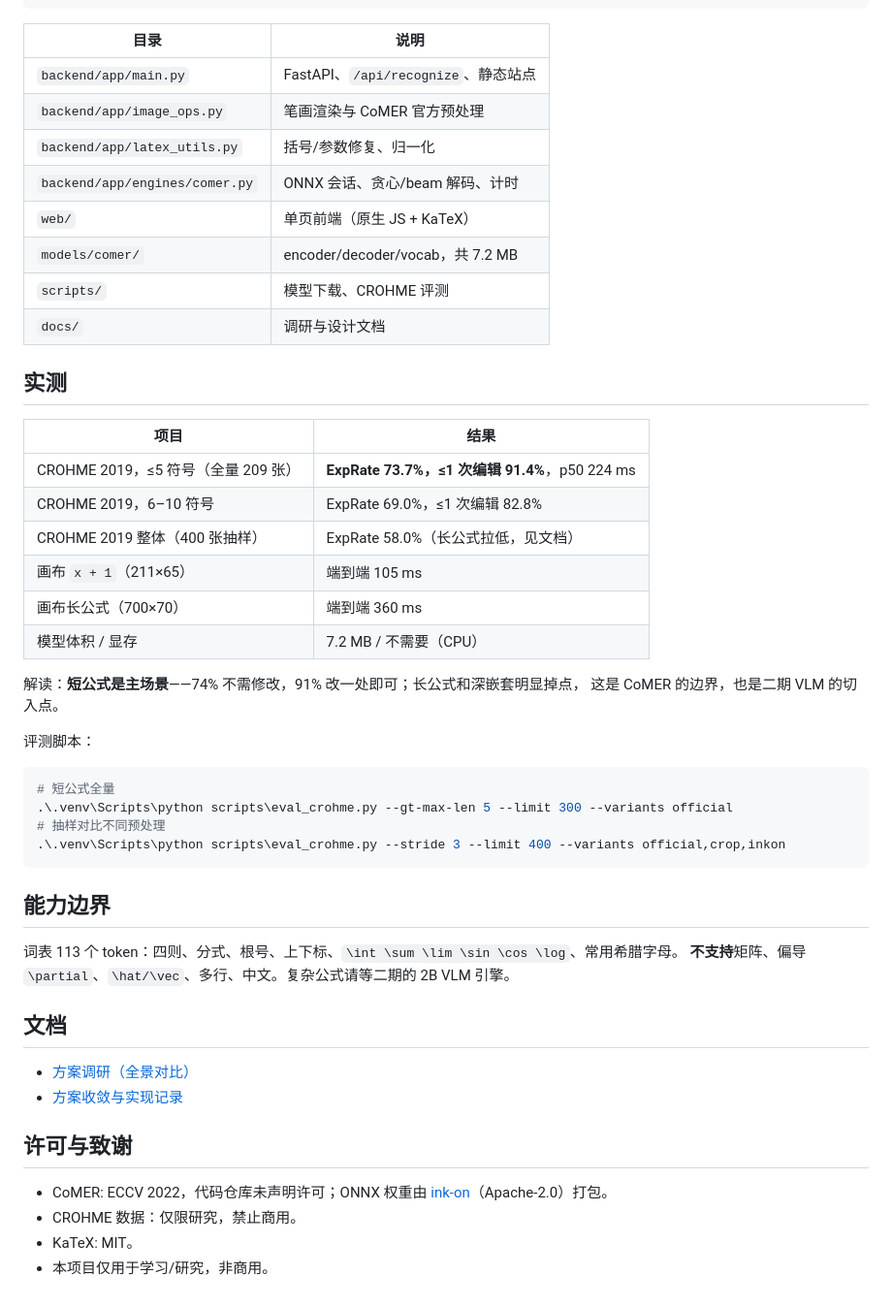
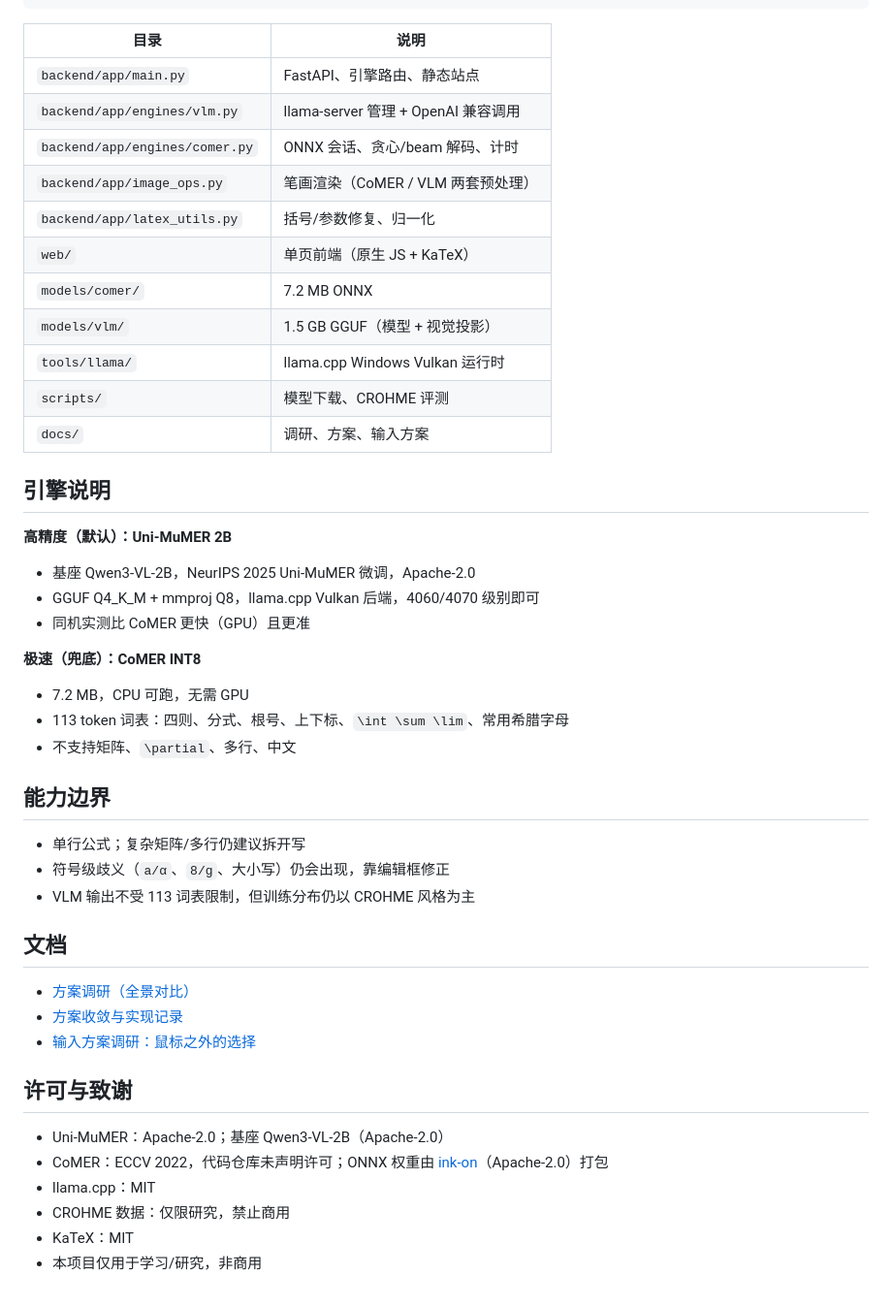
Before and after one commit to chengkai7300/MathInk, a Markdown page: README.md, the part around one of its changes. Shown at 97% size. Rendered like a GitHub page.

````diff
--- a/README.md
+++ b/README.md
@@ -52,51 +59,47 @@ $env:PYTHONPATH="backend"
 
 | 目录 | 说明 |
 | --- | --- |
-| `backend/app/main.py` | FastAPI、`/api/recognize`、静态站点 |
-| `backend/app/image_ops.py` | 笔画渲染与 CoMER 官方预处理 |
+| `backend/app/main.py` | FastAPI、引擎路由、静态站点 |
+| `backend/app/engines/vlm.py` | llama-server 管理 + OpenAI 兼容调用 |
+| `backend/app/engines/comer.py` | ONNX 会话、贪心/beam 解码、计时 |
+| `backend/app/image_ops.py` | 笔画渲染（CoMER / VLM 两套预处理） |
 | `backend/app/latex_utils.py` | 括号/参数修复、归一化 |
-| `backend/app/engines/comer.py` | ONNX 会话、贪心/beam 解码、计时 |
 | `web/` | 单页前端（原生 JS + KaTeX） |
-| `models/comer/` | encoder/decoder/vocab，共 7.2 MB |
+| `models/comer/` | 7.2 MB ONNX |
+| `models/vlm/` | 1.5 GB GGUF（模型 + 视觉投影） |
+| `tools/llama/` | llama.cpp Windows Vulkan 运行时 |
 | `scripts/` | 模型下载、CROHME 评测 |
-| `docs/` | 调研与设计文档 |
+| `docs/` | 调研、方案、输入方案 |
 
-## 实测
+## 引擎说明
 
-| 项目 | 结果 |
-| --- | --- |
-| CROHME 2019，≤5 符号（全量 209 张） | **ExpRate 73.7%，≤1 次编辑 91.4%**，p50 224 ms |
-| CROHME 2019，6–10 符号 | ExpRate 69.0%，≤1 次编辑 82.8% |
-| CROHME 2019 整体（400 张抽样） | ExpRate 58.0%（长公式拉低，见文档） |
-| 画布 `x + 1`（211×65） | 端到端 105 ms |
-| 画布长公式（700×70） | 端到端 360 ms |
-| 模型体积 / 显存 | 7.2 MB / 不需要（CPU） |
+**高精度（默认）：Uni-MuMER 2B**
+- 基座 Qwen3-VL-2B，NeurIPS 2025 Uni-MuMER 微调，Apache-2.0
+- GGUF Q4_K_M + mmproj Q8，llama.cpp Vulkan 后端，4060/4070 级别即可
+- 同机实测比 CoMER 更快（GPU）且更准
 
-解读：**短公式是主场景**——74% 不需修改，91% 改一处即可；长公式和深嵌套明显掉点，
-这是 CoMER 的边界，也是二期 VLM 的切入点。
-
-评测脚本：
-
-```powershell
-# 短公式全量
-.\.venv\Scripts\python scripts\eval_crohme.py --gt-max-len 5 --limit 300 --variants official
-# 抽样对比不同预处理
-.\.venv\Scripts\python scripts\eval_crohme.py --stride 3 --limit 400 --variants official,crop,inkon
-```
+**极速（兜底）：CoMER INT8**
+- 7.2 MB，CPU 可跑，无需 GPU
+- 113 token 词表：四则、分式、根号、上下标、`\int \sum \lim`、常用希腊字母
+- 不支持矩阵、`\partial`、多行、中文
 
 ## 能力边界
 
-词表 113 个 token：四则、分式、根号、上下标、`\int \sum \lim \sin \cos \log`、常用希腊字母。
-**不支持**矩阵、偏导 `\partial`、`\hat/\vec`、多行、中文。复杂公式请等二期的 2B VLM 引擎。
+- 单行公式；复杂矩阵/多行仍建议拆开写
+- 符号级歧义（`a/α`、`8/g`、大小写）仍会出现，靠编辑框修正
+- VLM 输出不受 113 词表限制，但训练分布仍以 CROHME 风格为主
 
 ## 文档
 
 - [方案调研（全景对比）](docs/01-调研与方案.md)
 - [方案收敛与实现记录](docs/02-方案收敛与实现记录.md)
+- [输入方案调研：鼠标之外的选择](docs/03-输入方案调研.md)
 
 ## 许可与致谢
 
-- CoMER: ECCV 2022，代码仓库未声明许可；ONNX 权重由 [ink-on](https://github.com/kimseungdae/ink-on)（Apache-2.0）打包。
-- CROHME 数据：仅限研究，禁止商用。
-- KaTeX: MIT。
-- 本项目仅用于学习/研究，非商用。
+- Uni-MuMER：Apache-2.0；基座 Qwen3-VL-2B（Apache-2.0）
+- CoMER：ECCV 2022，代码仓库未声明许可；ONNX 权重由 [ink-on](https://github.com/kimseungdae/ink-on)（Apache-2.0）打包
+- llama.cpp：MIT
+- CROHME 数据：仅限研究，禁止商用
+- KaTeX：MIT
+- 本项目仅用于学习/研究，非商用
````
Also changed, not shown: other parts of README.md (+31 -24 lines), docs/02-方案收敛与实现记录.md (+48 -37 lines), docs/03-输入方案调研.md (added, +135 -0 lines), docs/assets/screenshot.png, 12 other files.
